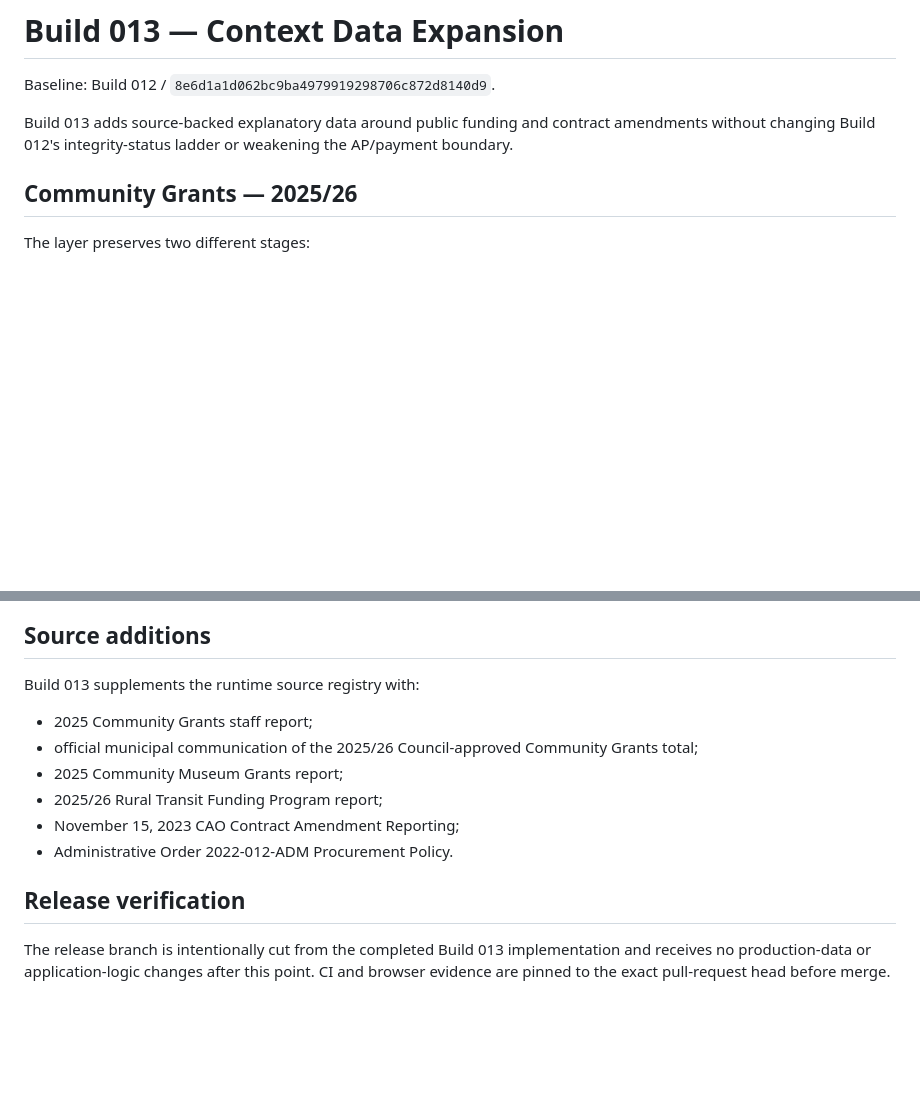
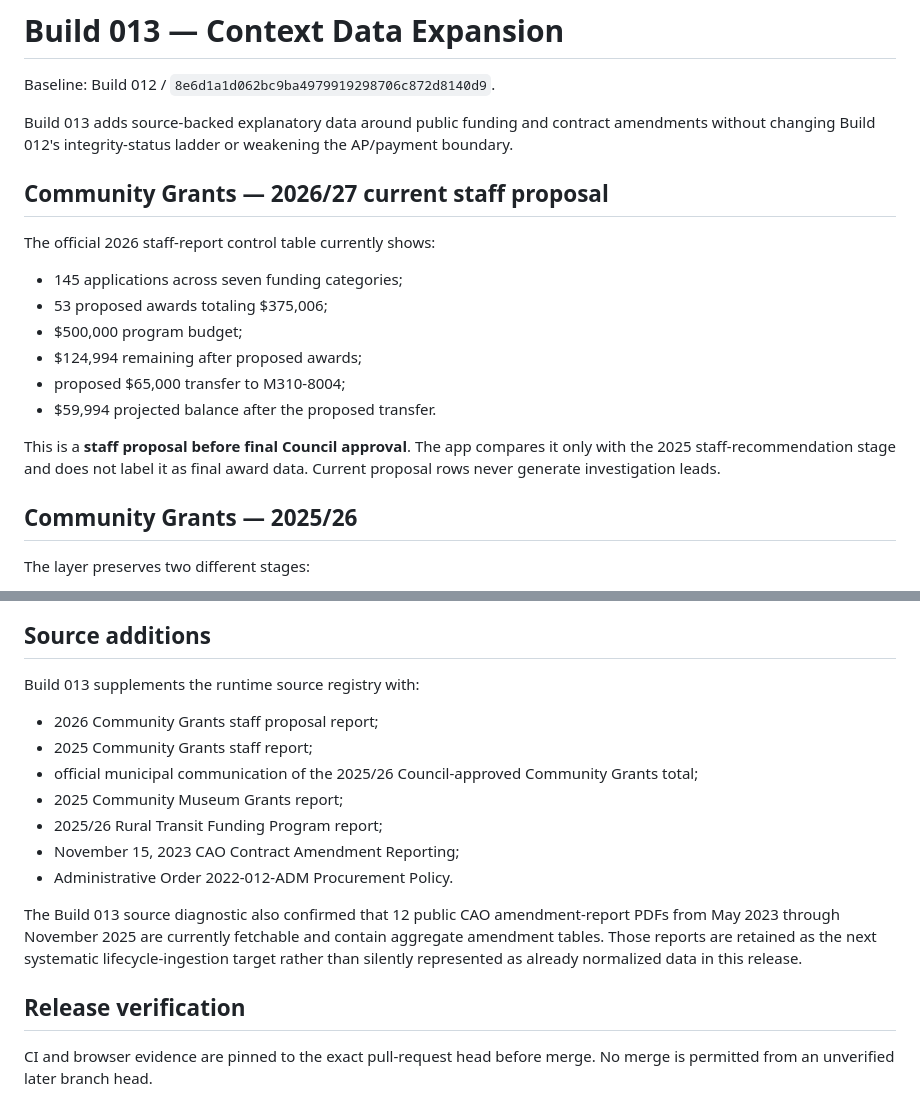
Before and after one commit to JeremyHennessy/HalifaxData, a Markdown page: docs/build013-context-expansion.md, 2 parts joined by grey strips. Drawn GitHub-style; blank space fills up the shorter version.

Commit message:
Build 013: document current Community Grants proposal

```diff
--- a/docs/build013-context-expansion.md
+++ b/docs/build013-context-expansion.md
@@ -3,6 +3,19 @@
 Baseline: Build 012 / `8e6d1a1d062bc9ba4979919298706c872d8140d9`.
 
 Build 013 adds source-backed explanatory data around public funding and contract amendments without changing Build 012's integrity-status ladder or weakening the AP/payment boundary.
+
+## Community Grants — 2026/27 current staff proposal
+
+The official 2026 staff-report control table currently shows:
+
+- 145 applications across seven funding categories;
+- 53 proposed awards totaling $375,006;
+- $500,000 program budget;
+- $124,994 remaining after proposed awards;
+- proposed $65,000 transfer to M310-8004;
+- $59,994 projected balance after the proposed transfer.
+
+This is a **staff proposal before final Council approval**. The app compares it only with the 2025 staff-recommendation stage and does not label it as final award data. Current proposal rows never generate investigation leads.
 
 ## Community Grants — 2025/26
 
@@ -62,6 +75,7 @@ The score orders review. It is not a probability of corruption, fraud, waste or
 
 Build 013 supplements the runtime source registry with:
 
+- 2026 Community Grants staff proposal report;
 - 2025 Community Grants staff report;
 - official municipal communication of the 2025/26 Council-approved Community Grants total;
 - 2025 Community Museum Grants report;
@@ -69,6 +83,8 @@ Build 013 supplements the runtime source registry with:
 - November 15, 2023 CAO Contract Amendment Reporting;
 - Administrative Order 2022-012-ADM Procurement Policy.
 
+The Build 013 source diagnostic also confirmed that 12 public CAO amendment-report PDFs from May 2023 through November 2025 are currently fetchable and contain aggregate amendment tables. Those reports are retained as the next systematic lifecycle-ingestion target rather than silently represented as already normalized data in this release.
+
 ## Release verification
 
-The release branch is intentionally cut from the completed Build 013 implementation and receives no production-data or application-logic changes after this point. CI and browser evidence are pinned to the exact pull-request head before merge.
+CI and browser evidence are pinned to the exact pull-request head before merge. No merge is permitted from an unverified later branch head.
```
